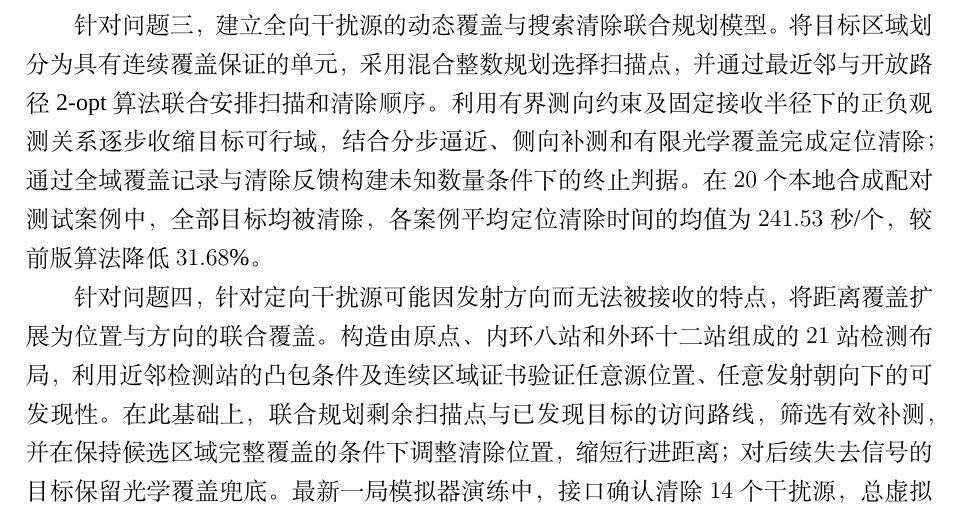
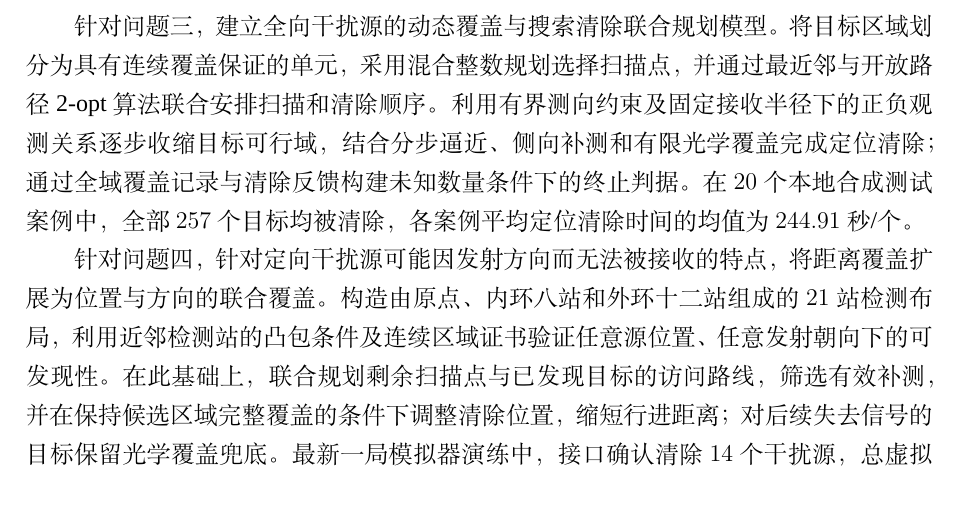
Before and after one commit to Michael20070814/-LaTeX, a LaTeX thesis (example.tex): part of page 1 of 43, cut so that both start at the same text. Compiled offline with XeLaTeX; a missing font is replaced by an installed copy or a similar font.

Commit message:
modify the expressions

```diff
--- a/example.tex
+++ b/example.tex
@@ -83,7 +83,7 @@
 
 针对问题二，利用首次测向信息与有效接收半径范围，推导由四个圆盘交集构成的第二检测点候选区域，保证全向干扰源在候选点仍可被接收。结合交会角对定位误差的影响，以采样最坏定位半径和移动时间为评价指标，设计兼顾定位精度与行进成本的离轴选点策略。在首检测点为原点、示向度为 $0^\circ$ 的规范化算例中，所设候选网格选出检测点 $(750,600)$ 米，采样最坏后验包围圆半径为 $59.632$ 米，说明两次测向后仍可能需要追加观测。
 
-针对问题三，建立全向干扰源的动态覆盖与搜索清除联合规划模型。将目标区域划分为具有连续覆盖保证的单元，采用混合整数规划选择扫描点，并通过最近邻与开放路径 2-opt 算法联合安排扫描和清除顺序。利用有界测向约束及固定接收半径下的正负观测关系逐步收缩目标可行域，结合分步逼近、侧向补测和有限光学覆盖完成定位清除；通过全域覆盖记录与清除反馈构建未知数量条件下的终止判据。在 $20$ 个本地合成配对测试案例中，全部目标均被清除，各案例平均定位清除时间的均值为 $241.53$ 秒/个，较前版算法降低 $31.68\%$。
+针对问题三，建立全向干扰源的动态覆盖与搜索清除联合规划模型。将目标区域划分为具有连续覆盖保证的单元，采用混合整数规划选择扫描点，并通过最近邻与开放路径 2-opt 算法联合安排扫描和清除顺序。利用有界测向约束及固定接收半径下的正负观测关系逐步收缩目标可行域，结合分步逼近、侧向补测和有限光学覆盖完成定位清除；通过全域覆盖记录与清除反馈构建未知数量条件下的终止判据。在 $20$ 个本地合成测试案例中，全部 $257$ 个目标均被清除，各案例平均定位清除时间的均值为 $244.91$ 秒/个。
 
 针对问题四，针对定向干扰源可能因发射方向而无法被接收的特点，将距离覆盖扩展为位置与方向的联合覆盖。构造由原点、内环八站和外环十二站组成的 $21$ 站检测布局，利用近邻检测站的凸包条件及连续区域证书验证任意源位置、任意发射朝向下的可发现性。在此基础上，联合规划剩余扫描点与已发现目标的访问路线，筛选有效补测，并在保持候选区域完整覆盖的条件下调整清除位置，缩短行进距离；对后续失去信号的目标保留光学覆盖兜底。最新一局模拟器演练中，接口确认清除 $14$ 个干扰源，总虚拟耗时为 $5664.89$ 秒，平均定位清除时间为 $404.64$ 秒/个。
 \keywords{有界误差，半平面交，最小包围圆，连续覆盖，路径优化}
```
Also changed, not shown: example.pdf.
